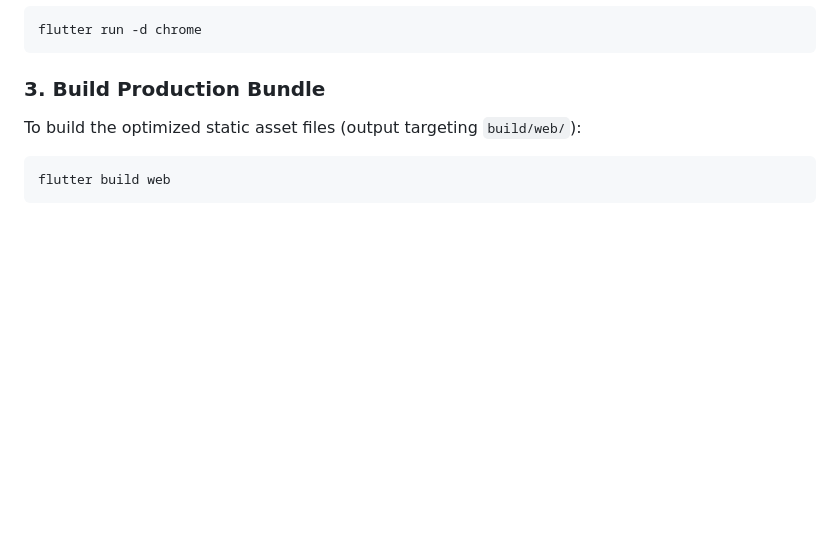
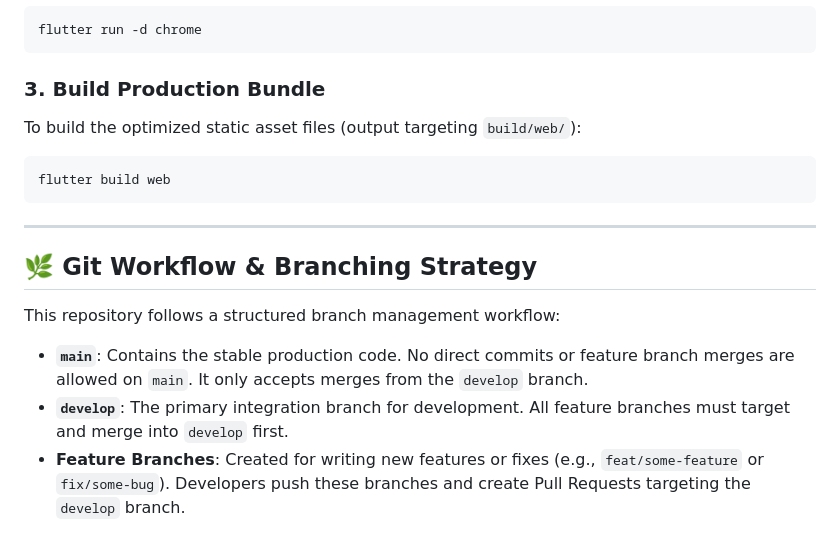
Before and after one commit to Davisdavy/teza_admin, a Markdown page: README.md, the part around the change. Rendered like a GitHub page; blank space fills up the shorter version.

Commit message:
docs: document git workflow and develop branch guidelines in README

````diff
--- a/README.md
+++ b/README.md
@@ -107,3 +107,12 @@ To build the optimized static asset files (output targeting `build/web/`):
 ```bash
 flutter build web
 ```
+
+---
+
+## 🌿 Git Workflow & Branching Strategy
+
+This repository follows a structured branch management workflow:
+- **`main`**: Contains the stable production code. No direct commits or feature branch merges are allowed on `main`. It only accepts merges from the `develop` branch.
+- **`develop`**: The primary integration branch for development. All feature branches must target and merge into `develop` first.
+- **Feature Branches**: Created for writing new features or fixes (e.g., `feat/some-feature` or `fix/some-bug`). Developers push these branches and create Pull Requests targeting the `develop` branch.
````
